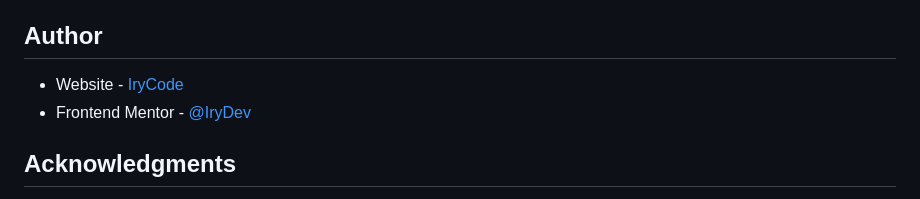
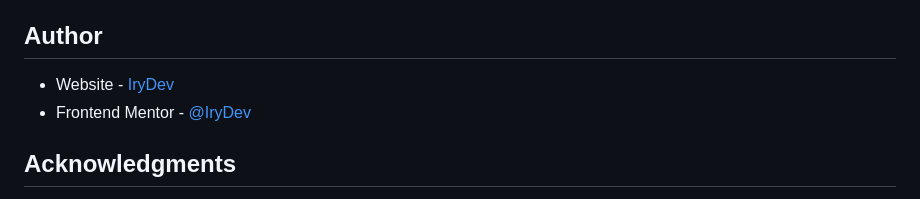
Before and after one commit to IryDev/Advice-generator-app, a Markdown page: README.md, the part around the change. Rendered like a GitHub page.

```diff
--- a/README.md
+++ b/README.md
@@ -91,7 +91,7 @@ Use this section to outline areas that you want to continue focusing on in futur
 
 ## Author
 
-- Website - [IryCode](https://irydev.github.io/CV)
+- Website - [IryDev](https://irydev.github.io/CV)
 - Frontend Mentor - [@IryDev](https://www.frontendmentor.io/profile/IryDev)
 
 ## Acknowledgments
```
